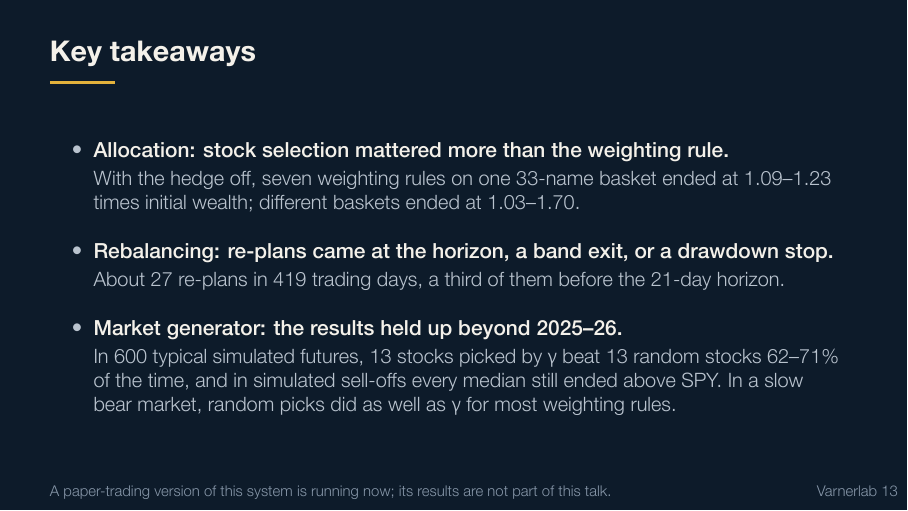
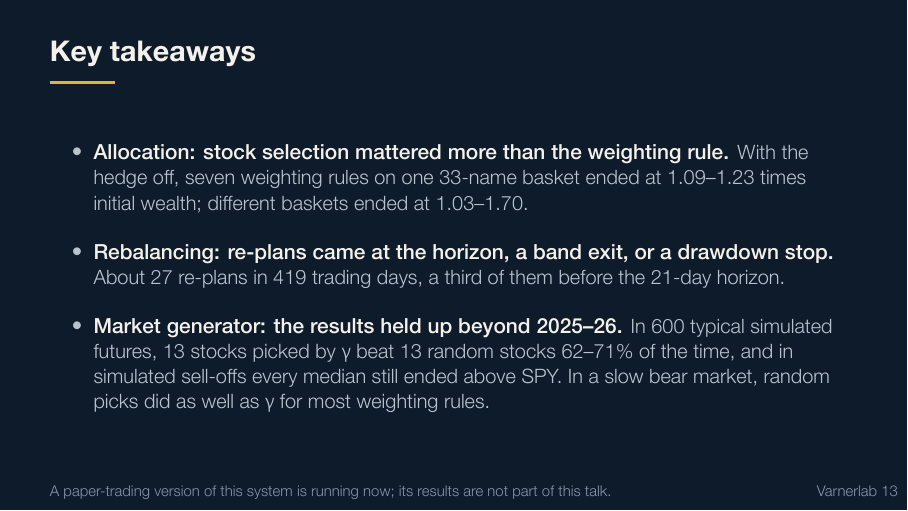
Before and after one commit to varnerlab/INFORMS-Annual-Meeting-2026-Varnerlab, LaTeX slides (talk/informs2026.tex, which reads talk/slides/10-conclusions.tex): page 13 of 19. The pictures show the PDF file talk/informs2026.pdf that the author committed with the source.

Commit message:
feat(talk): takeaways set as run-in headings
Each claim and its support now start on the same line: the claim in bold at
10.5 pt, the support following at 10 pt on a shared 12.6 pt line pitch.

Co-Authored-By: Claude Opus 5.5 <noreply@anthropic.com>

```diff
--- a/talk/slides/10-conclusions.tex
+++ b/talk/slides/10-conclusions.tex
@@ -10,21 +10,21 @@
 {\renewcommand{\vnfootleft}{A paper-trading version of this system is running now; its results are not part of this
   talk.}
 \begin{frame}{Key takeaways}
-  % Type (user, 2026-10-31, treatment A): each claim on its own line in \vnkey at 10.5 pt, which keeps the longest
-  % claim on one line, and its support below in the light body copy at \small
+  % Type (user, 2026-10-31, treatment A; 2026-11-03: claim and support start on the same line): each claim in
+  % \vnkey at 10.5 pt as a run-in heading, its support following on the same line in the light body copy at 10 pt;
+  % both share a 12.6 pt line pitch so the mixed sizes set evenly
   \begin{itemize}
     \setlength{\itemsep}{1.1em}
     \item {\fontsize{10.5}{12.6}\selectfont\vnkey{Allocation: stock selection mattered more than the weighting
-      rule.}\par}\vspace{2pt}
-      {\small With the hedge off, seven weighting rules on one 33-name basket ended at \SectorLo–\SectorHi{} times
-      initial wealth; different baskets ended at \BasketLo–\BasketHi.\par}
+      rule.}} {\fontsize{10}{12.6}\selectfont With the hedge off, seven weighting rules on one 33-name basket ended at
+      \SectorLo–\SectorHi{} times initial wealth; different baskets ended at \BasketLo–\BasketHi.\par}
     \item {\fontsize{10.5}{12.6}\selectfont\vnkey{Rebalancing: re-plans came at the horizon, a band exit, or a
-      drawdown stop.}\par}\vspace{2pt}
-      {\small About \Rebalances{} re-plans in 419 trading days, a third of them before the 21-day horizon.\par}
-    \item {\fontsize{10.5}{12.6}\selectfont\vnkey{Market generator: the results held up beyond 2025–26.}\par}\vspace{2pt}
-      {\small In 600 typical simulated futures, 13 stocks picked by γ beat 13 random stocks \TypicalLo–\TypicalHi\% of
-      the time, and in simulated sell-offs every median still ended above SPY. In a slow bear market, random picks
-      did as well as γ for most weighting rules.\par}
+      drawdown stop.}} {\fontsize{10}{12.6}\selectfont About \Rebalances{} re-plans in 419 trading days, a third of
+      them before the 21-day horizon.\par}
+    \item {\fontsize{10.5}{12.6}\selectfont\vnkey{Market generator: the results held up beyond 2025–26.}}
+      {\fontsize{10}{12.6}\selectfont In 600 typical simulated futures, 13 stocks picked by γ beat 13 random stocks
+      \TypicalLo–\TypicalHi\% of the time, and in simulated sell-offs every median still ended above SPY. In a slow
+      bear market, random picks did as well as γ for most weighting rules.\par}
   \end{itemize}
   % speaker notes (user, 2026-11-03): the third takeaway's evidence, and the generator caveat it no longer carries.
   % Sources: results/synthetic/tables/{typical,bear_stress,burst_stress}_head_to_head.csv, "Global γ (13) minus
```
Also changed, not shown: talk/informs2026.pdf.
